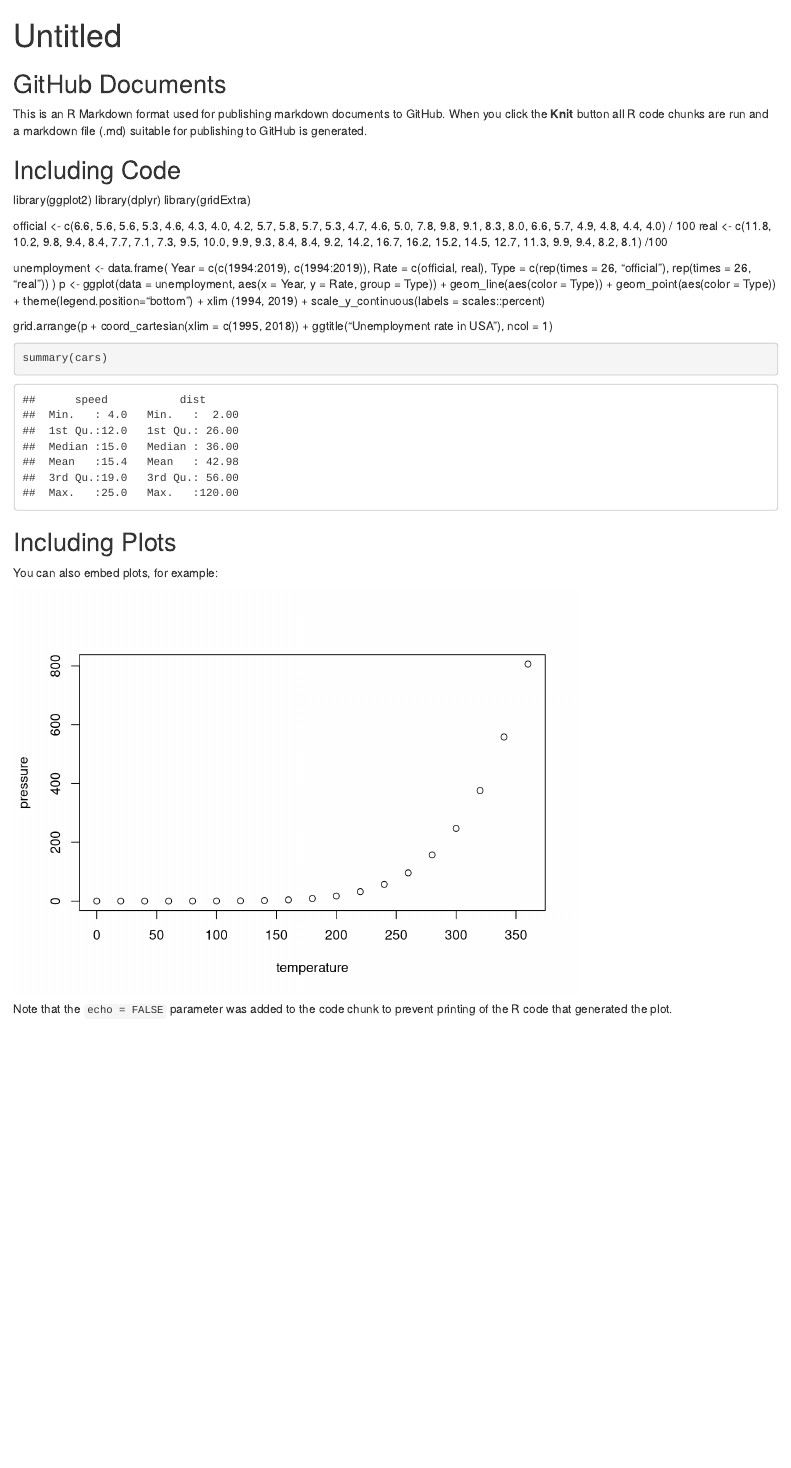
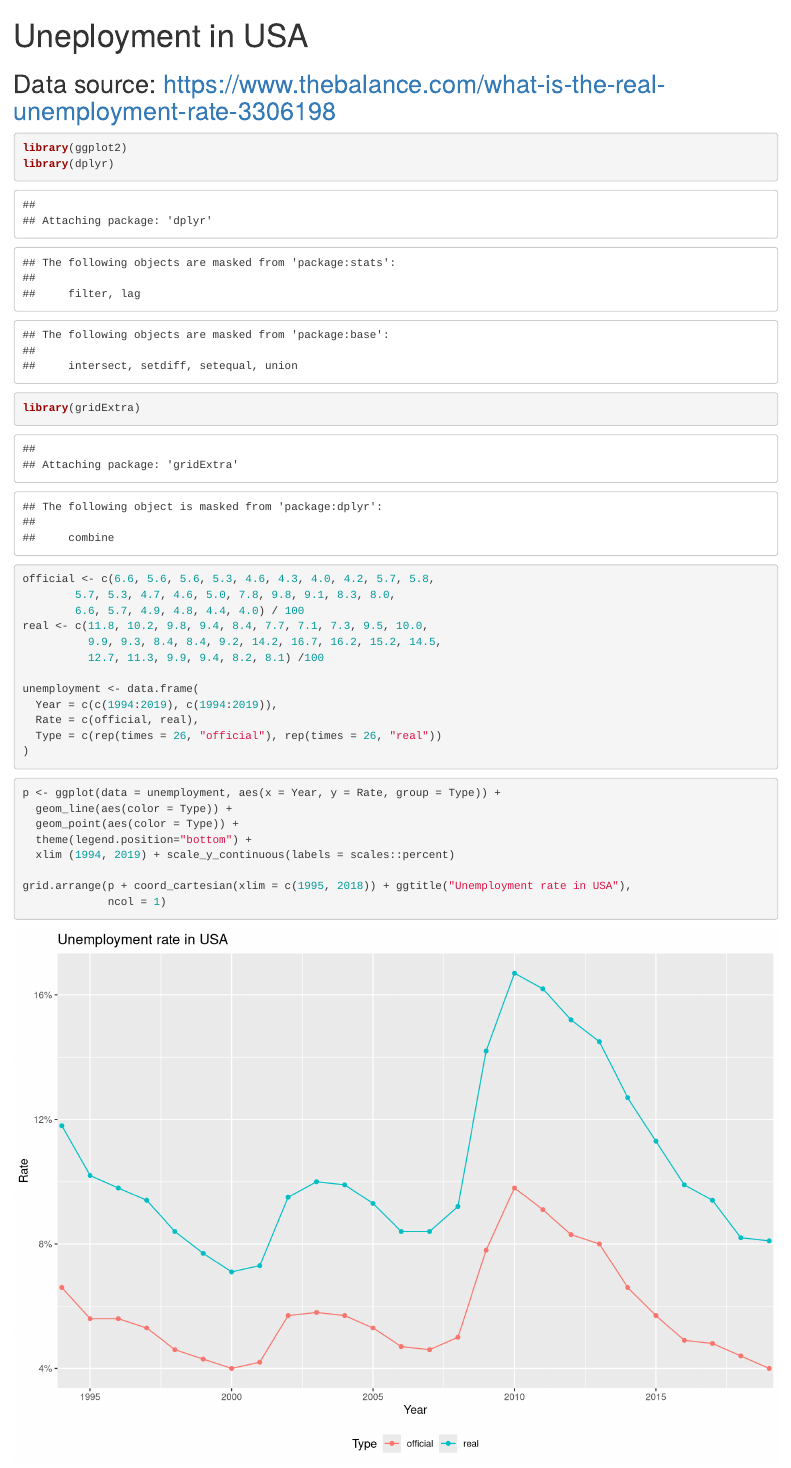
Before and after one commit to mini-pw/WizualizacjaDanych2018, an R Markdown document (PraceDomowe/PD1/gr1/MichalTurski/MichalTurski.Rmd): the page in a window 1100 px wide, from its top. Rendered offline with R 4.5, knitr and Pandoc, with nearby package versions; both versions are drawn in the output format of the newer one; drawn as R Markdown's standard HTML page in place of the format the file asks for.

Commit message:
Cleanup in rmd file, added plot in png.

````diff
--- a/PraceDomowe/PD1/gr1/MichalTurski/MichalTurski.Rmd
+++ b/PraceDomowe/PD1/gr1/MichalTurski/MichalTurski.Rmd
@@ -1,22 +1,16 @@
 ---
-title: "Untitled"
-output: github_document
+title: "Uneployment in USA"
+output: html_doc
+---
+Data source: https://www.thebalance.com/what-is-the-real-unemployment-rate-3306198
 ---
 
-```{r setup, include=FALSE}
-knitr::opts_chunk$set(echo = TRUE)
-```
-
-## GitHub Documents
-
-This is an R Markdown format used for publishing markdown documents to GitHub. When you click the **Knit** button all R code chunks are run and a markdown file (.md) suitable for publishing to GitHub is generated.
-
-## Including Code
-
+```{r setup}
 library(ggplot2)
 library(dplyr)
 library(gridExtra)
-
+```
+```{r data}
 official <- c(6.6, 5.6, 5.6, 5.3, 4.6, 4.3, 4.0, 4.2, 5.7, 5.8,
         5.7, 5.3, 4.7, 4.6, 5.0, 7.8, 9.8, 9.1, 8.3, 8.0,
         6.6, 5.7, 4.9, 4.8, 4.4, 4.0) / 100
@@ -29,6 +23,8 @@ unemployment <- data.frame(
   Rate = c(official, real),
   Type = c(rep(times = 26, "official"), rep(times = 26, "real"))
 )
+```
+```{r, fig.width = 10, fig.height=7}
 p <- ggplot(data = unemployment, aes(x = Year, y = Rate, group = Type)) +
   geom_line(aes(color = Type)) +
   geom_point(aes(color = Type)) +
@@ -37,18 +33,4 @@ p <- ggplot(data = unemployment, aes(x = Year, y = Rate, group = Type)) +
 
 grid.arrange(p + coord_cartesian(xlim = c(1995, 2018)) + ggtitle("Unemployment rate in USA"),
              ncol = 1)
-
-
-```{r cars}
-summary(cars)
 ```
-
-## Including Plots
-
-You can also embed plots, for example:
-
-```{r pressure, echo=FALSE}
-plot(pressure)
-```
-
-Note that the `echo = FALSE` parameter was added to the code chunk to prevent printing of the R code that generated the plot.
````
Also changed, not shown: PraceDomowe/PD1/gr1/MichalTurski/MichalTurski.png (added).
